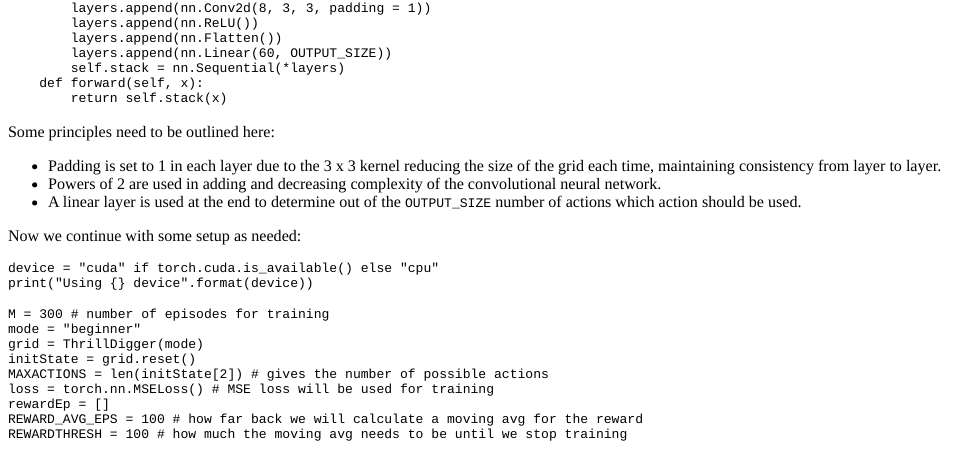
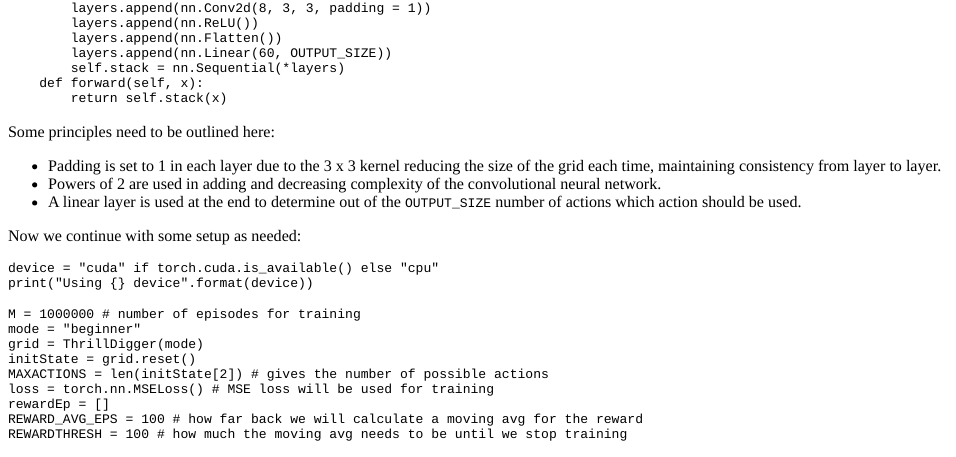
Before and after one commit to millerchangym/mathstatsmusicblog-preproduction, an R Markdown document (content/post/2024-03-13-zelda-thrill-digger-drl-pt-1/index.en.Rmd): the page in a window 1100 px wide, from 3690 px down. The pictures show the output file content/post/2024-03-13-zelda-thrill-digger-drl-pt-1/index.en.html that the author committed with the source, opened offline.

Commit message:
changed M

```diff
--- a/content/post/2024-03-13-zelda-thrill-digger-drl-pt-1/index.en.Rmd
+++ b/content/post/2024-03-13-zelda-thrill-digger-drl-pt-1/index.en.Rmd
@@ -271,7 +271,7 @@ Now we continue with some setup as needed:
 device = "cuda" if torch.cuda.is_available() else "cpu"
 print("Using {} device".format(device))
 
-M = 300 # number of episodes for training
+M = 1000000 # number of episodes for training
 mode = "beginner"
 grid = ThrillDigger(mode)
 initState = grid.reset()
```
Also changed, not shown: content/post/2024-03-13-zelda-thrill-digger-drl-pt-1/index.en.html.
